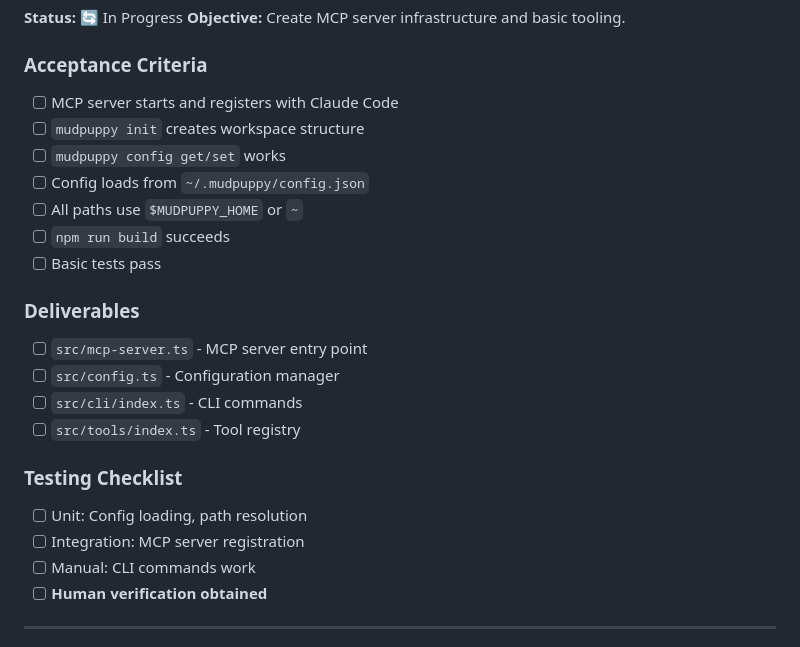
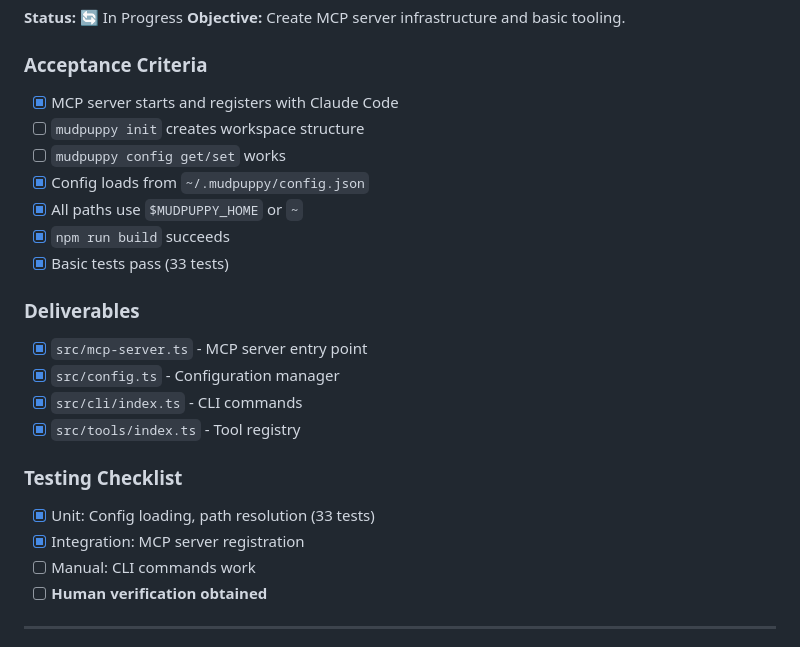
Before and after one commit to wmiddendorff/matrioshka-brain, a Markdown page: PROGRESS.md, the part around the change. Rendered like a GitHub page.

Commit message:
Update PROGRESS.md with Phase 0 completion status
- MCP server registration: done
- Config with portable paths: done
- Build succeeds: done
- 33 unit tests passing: done
- Remaining: CLI manual verification, human sign-off

Co-Authored-By: Claude Opus 4.5 <noreply@anthropic.com>

```diff
--- a/PROGRESS.md
+++ b/PROGRESS.md
@@ -39,25 +39,25 @@
 
 ### Acceptance Criteria
 
-- [ ] MCP server starts and registers with Claude Code
+- [x] MCP server starts and registers with Claude Code
 - [ ] `mudpuppy init` creates workspace structure
 - [ ] `mudpuppy config get/set` works
-- [ ] Config loads from `~/.mudpuppy/config.json`
-- [ ] All paths use `$MUDPUPPY_HOME` or `~`
-- [ ] `npm run build` succeeds
-- [ ] Basic tests pass
+- [x] Config loads from `~/.mudpuppy/config.json`
+- [x] All paths use `$MUDPUPPY_HOME` or `~`
+- [x] `npm run build` succeeds
+- [x] Basic tests pass (33 tests)
 
 ### Deliverables
 
-- [ ] `src/mcp-server.ts` - MCP server entry point
-- [ ] `src/config.ts` - Configuration manager
-- [ ] `src/cli/index.ts` - CLI commands
-- [ ] `src/tools/index.ts` - Tool registry
+- [x] `src/mcp-server.ts` - MCP server entry point
+- [x] `src/config.ts` - Configuration manager
+- [x] `src/cli/index.ts` - CLI commands
+- [x] `src/tools/index.ts` - Tool registry
 
 ### Testing Checklist
 
-- [ ] Unit: Config loading, path resolution
-- [ ] Integration: MCP server registration
+- [x] Unit: Config loading, path resolution (33 tests)
+- [x] Integration: MCP server registration
 - [ ] Manual: CLI commands work
 - [ ] **Human verification obtained**
 
```
